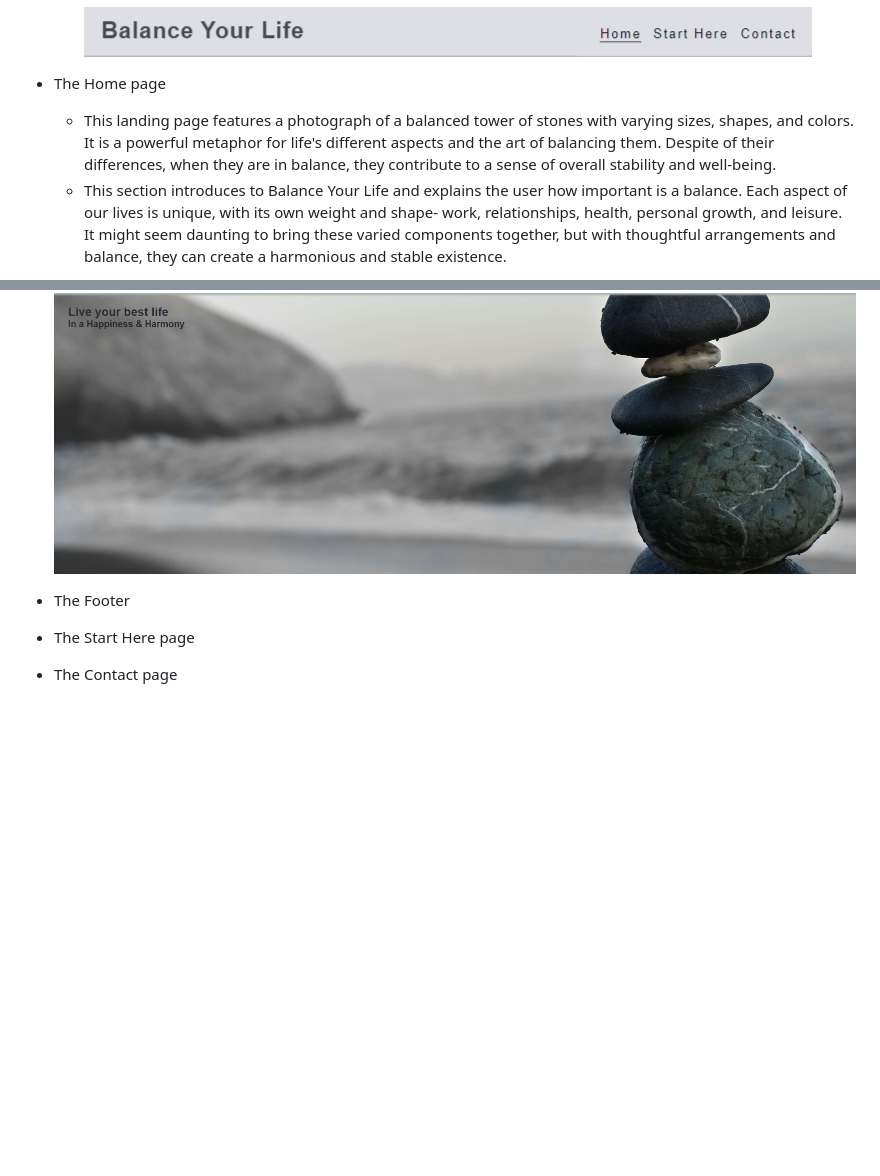
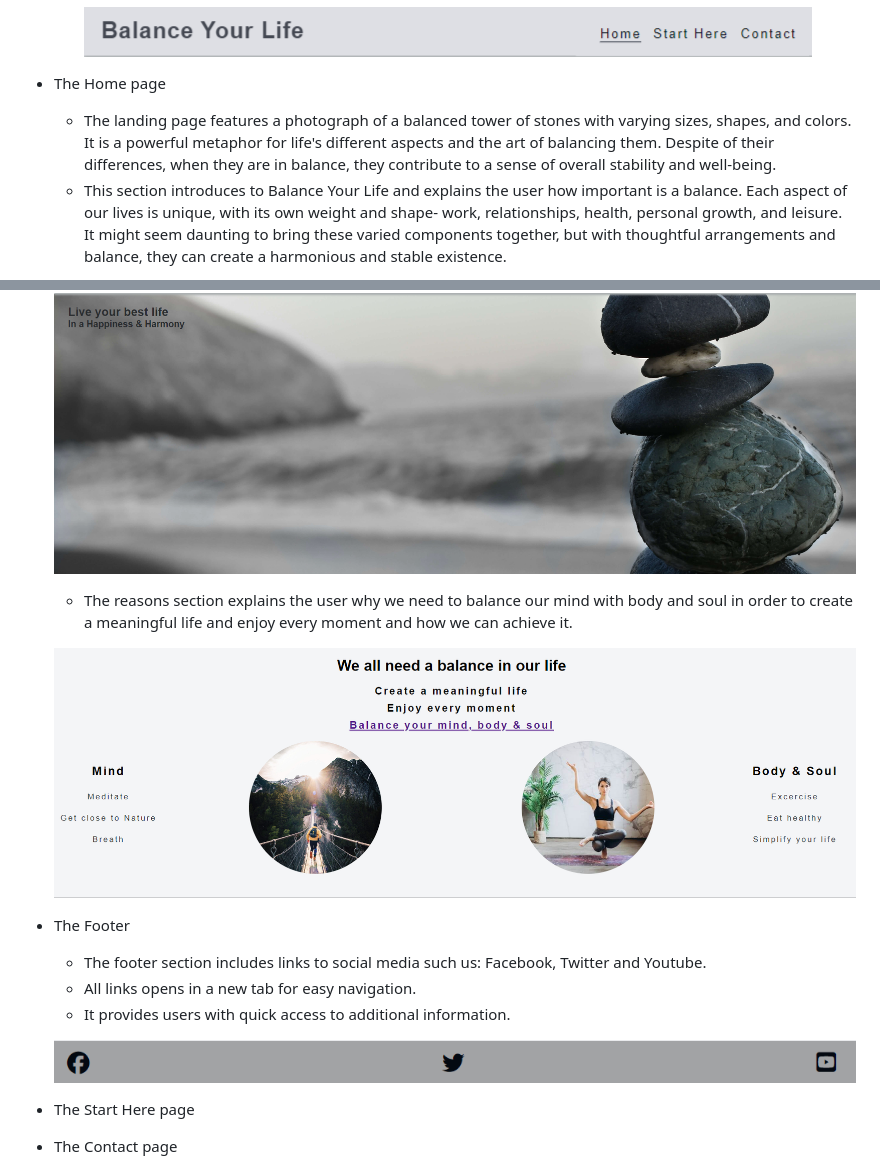
Before and after one commit to Magda-R-bit/balance_your_life, a Markdown page: README.md, 2 parts joined by grey strips. GitHub-like rendering; pictures changed too: assets/images/footer.photo.png (added), assets/images/reasons.readme.png (added); blank space fills up the shorter version.

Commit message:
Add footer section with screenshot to README

```diff
--- a/README.md
+++ b/README.md
@@ -23,12 +23,27 @@ This site provides valuable information and practical techniques to help users e
 
 * The Home page
 
-   - This landing page features a photograph of a balanced tower of stones with varying sizes, shapes, and colors. It is a powerful metaphor for life's different aspects and the art of balancing them. Despite of their differences, when they are in balance, they contribute to a sense of overall stability and well-being.
+   - The landing page features a photograph of a balanced tower of stones with varying sizes, shapes, and colors. It is a powerful metaphor for life's different aspects and the art of balancing them. Despite of their differences, when they are in balance, they contribute to a sense of overall stability and well-being.
    - This section introduces to Balance Your Life and explains the user how important is a balance. Each aspect of our lives is unique, with its own weight and shape- work, relationships, health, personal growth, and leisure. It might seem daunting to bring these varied components together, but with thoughtful arrangements and balance, they can create a harmonious and stable existence.
 
    ![Screenshot of home page](/assets/images/Home.page.photo.png)
 
+
+   - The reasons section explains the user why we need to balance our mind with body and soul in order to create a meaningful life and enjoy every moment and how we can achieve it.
+
+
+   ![Screenshot of reasons section](/assets/images/reasons.readme.png)
+
+
+
 * The Footer
+
+  - The footer section includes links to social media such us: Facebook, Twitter and Youtube.
+  - All links opens in a new tab for easy navigation.
+  - It provides users with quick access to additional information.
+
+  ![Screenshot of footer](/assets/images/footer.photo.png)
+
 
 * The Start Here page
 
```
